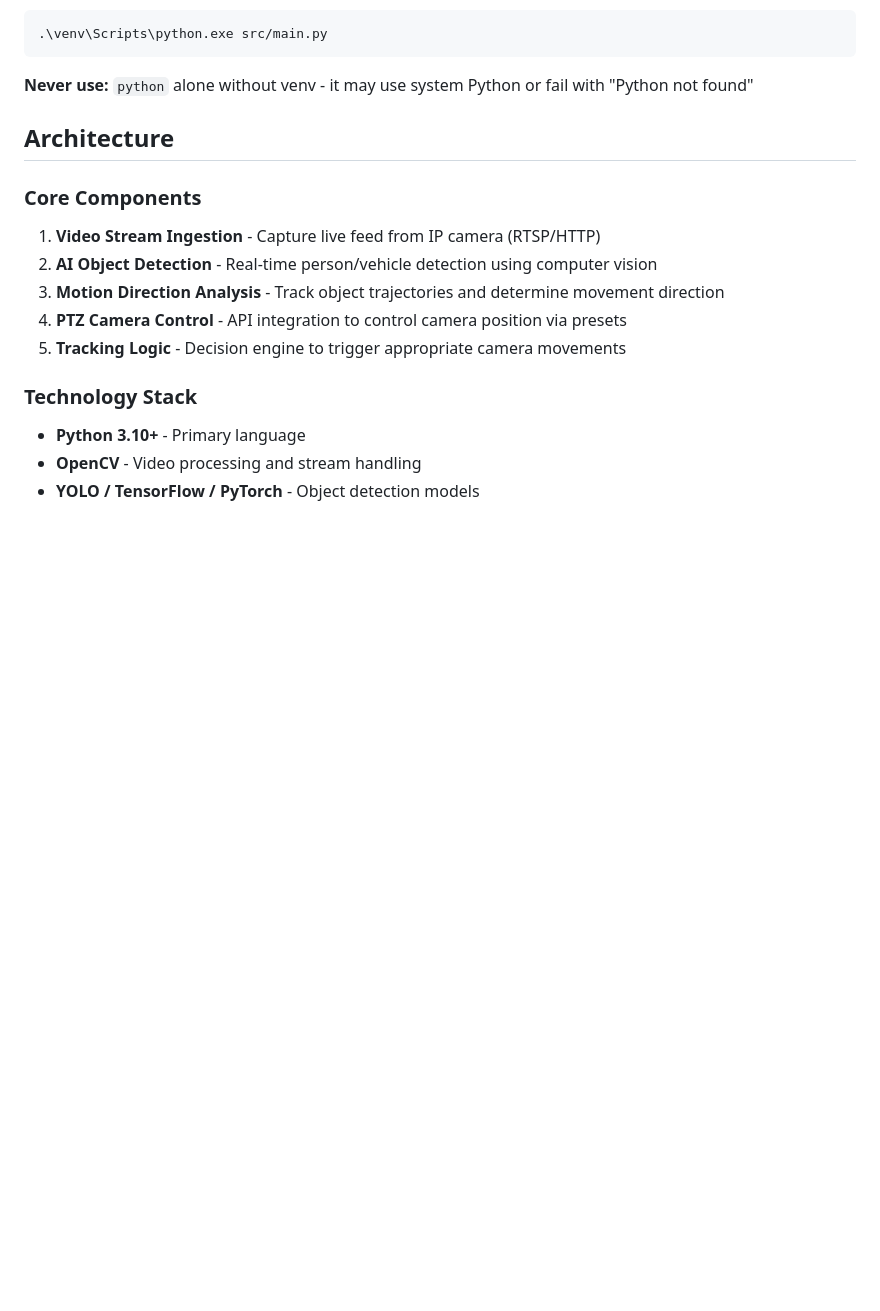
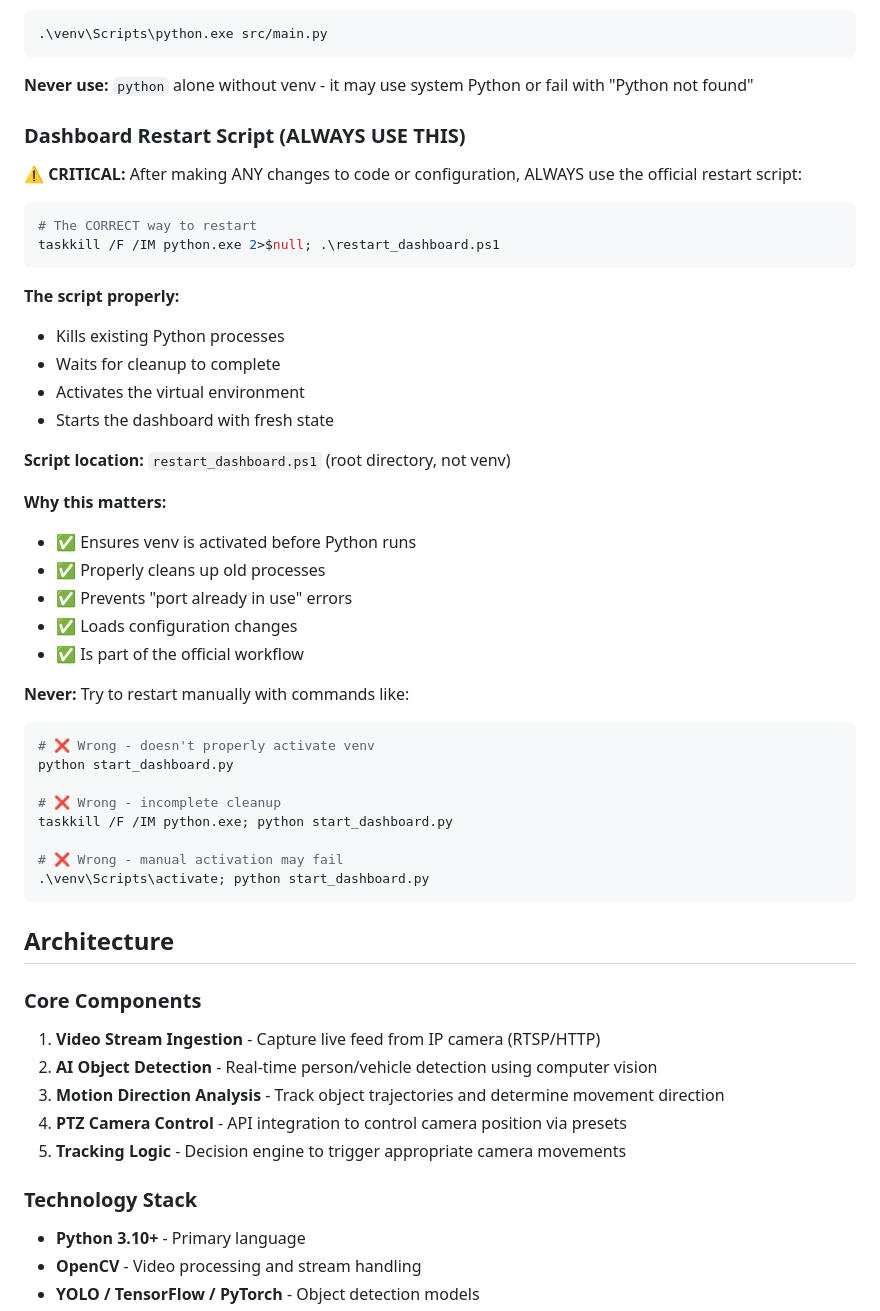
Before and after one commit to odanree/security-video-automation, a Markdown page: .github/copilot-instructions.md, the part around one of its changes. Rendered like a GitHub page; blank space fills up the shorter version.

Commit message:
docs: emphasize using PowerShell restart script in copilot instructions

````diff
--- a/.github/copilot-instructions.md
+++ b/.github/copilot-instructions.md
@@ -40,6 +40,42 @@ C:\Users\Danh\Desktop\security-video-automation\venv\Scripts\python.exe src/main
 ```
 
 **Never use:** `python` alone without venv - it may use system Python or fail with "Python not found"
+
+### Dashboard Restart Script (ALWAYS USE THIS)
+
+**⚠️ CRITICAL:** After making ANY changes to code or configuration, ALWAYS use the official restart script:
+
+```powershell
+# The CORRECT way to restart
+taskkill /F /IM python.exe 2>$null; .\restart_dashboard.ps1
+```
+
+**The script properly:**
+- Kills existing Python processes
+- Waits for cleanup to complete
+- Activates the virtual environment
+- Starts the dashboard with fresh state
+
+**Script location:** `restart_dashboard.ps1` (root directory, not venv)
+
+**Why this matters:**
+- ✅ Ensures venv is activated before Python runs
+- ✅ Properly cleans up old processes
+- ✅ Prevents "port already in use" errors
+- ✅ Loads configuration changes
+- ✅ Is part of the official workflow
+
+**Never:** Try to restart manually with commands like:
+```powershell
+# ❌ Wrong - doesn't properly activate venv
+python start_dashboard.py
+
+# ❌ Wrong - incomplete cleanup
+taskkill /F /IM python.exe; python start_dashboard.py
+
+# ❌ Wrong - manual activation may fail
+.\venv\Scripts\activate; python start_dashboard.py
+```
 
 ## Architecture
 
````
Also changed, not shown: other parts of .github/copilot-instructions.md (+34 -2 lines).
